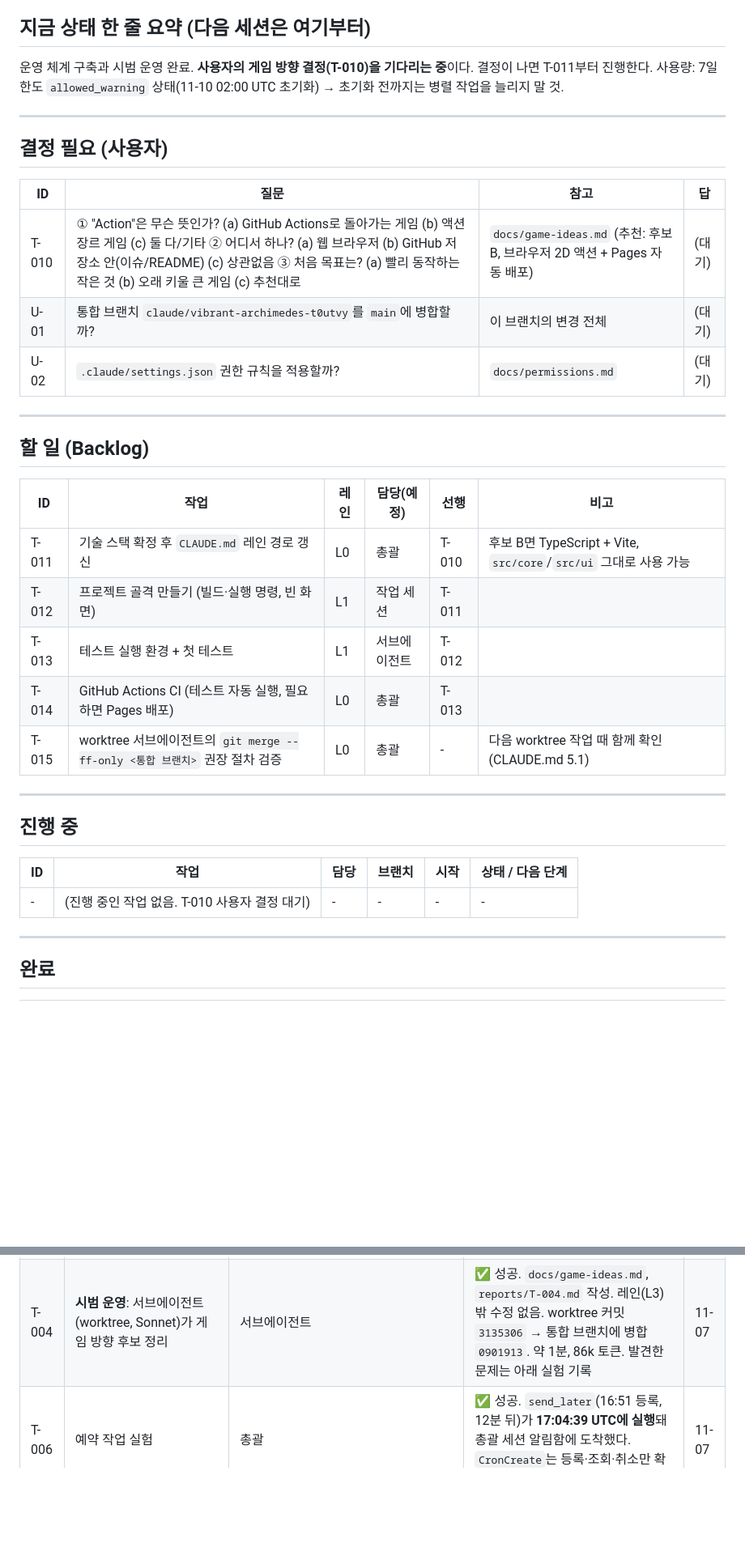
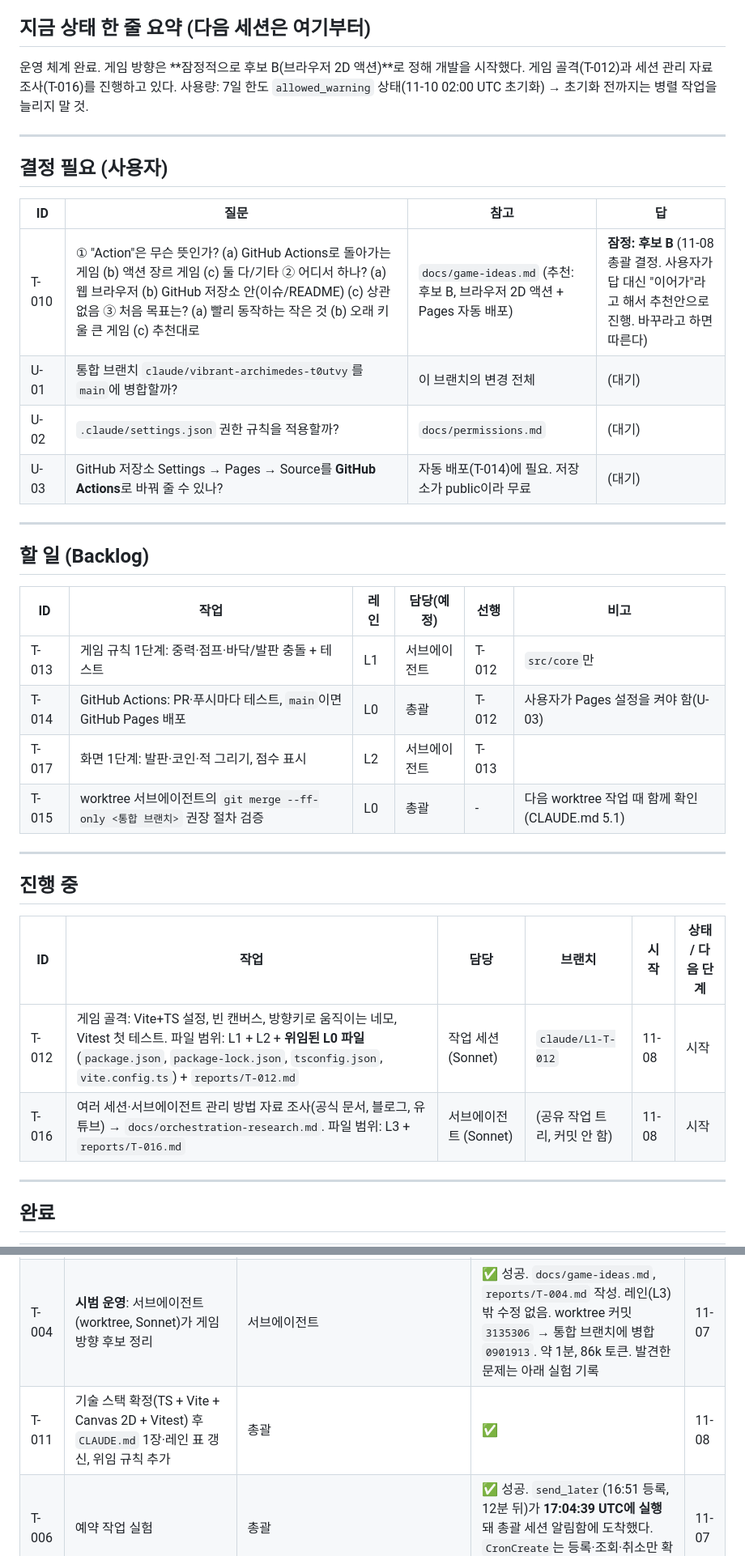
Before and after one commit to leoceo99/my-first-game, a Markdown page: TODO.md, 2 parts joined by grey strips. Shown at 81% size. GitHub-like rendering; blank space fills up the shorter version.

```diff
--- a/TODO.md
+++ b/TODO.md
@@ -7,6 +7,6 @@
 
 ## 지금 상태 한 줄 요약 (다음 세션은 여기부터)
-운영 체계 구축과 시범 운영 완료. **사용자의 게임 방향 결정(T-010)을 기다리는 중**이다. 결정이 나면 T-011부터 진행한다.
+운영 체계 완료. 게임 방향은 **잠정적으로 후보 B(브라우저 2D 액션)**로 정해 개발을 시작했다. 게임 골격(T-012)과 세션 관리 자료 조사(T-016)를 진행하고 있다.
 사용량: 7일 한도 `allowed_warning` 상태(11-10 02:00 UTC 초기화) → 초기화 전까지는 병렬 작업을 늘리지 말 것.
 
 ---
@@ -15,9 +15,10 @@
 
 | ID | 질문 | 참고 | 답 |
 |---|---|---|---|
-| T-010 | ① "Action"은 무슨 뜻인가? (a) GitHub Actions로 돌아가는 게임 (b) 액션 장르 게임 (c) 둘 다/기타 ② 어디서 하나? (a) 웹 브라우저 (b) GitHub 저장소 안(이슈/README) (c) 상관없음 ③ 처음 목표는? (a) 빨리 동작하는 작은 것 (b) 오래 키울 큰 게임 (c) 추천대로 | `docs/game-ideas.md` (추천: 후보 B, 브라우저 2D 액션 + Pages 자동 배포) | (대기) |
+| T-010 | ① "Action"은 무슨 뜻인가? (a) GitHub Actions로 돌아가는 게임 (b) 액션 장르 게임 (c) 둘 다/기타 ② 어디서 하나? (a) 웹 브라우저 (b) GitHub 저장소 안(이슈/README) (c) 상관없음 ③ 처음 목표는? (a) 빨리 동작하는 작은 것 (b) 오래 키울 큰 게임 (c) 추천대로 | `docs/game-ideas.md` (추천: 후보 B, 브라우저 2D 액션 + Pages 자동 배포) | **잠정: 후보 B** (11-08 총괄 결정. 사용자가 답 대신 "이어가"라고 해서 추천안으로 진행. 바꾸라고 하면 따른다) |
 | U-01 | 통합 브랜치 `claude/vibrant-archimedes-t0utvy`를 `main`에 병합할까? | 이 브랜치의 변경 전체 | (대기) |
 | U-02 | `.claude/settings.json` 권한 규칙을 적용할까? | `docs/permissions.md` | (대기) |
+| U-03 | GitHub 저장소 Settings → Pages → Source를 **GitHub Actions**로 바꿔 줄 수 있나? | 자동 배포(T-014)에 필요. 저장소가 public이라 무료 | (대기) |
 
 ---
 
@@ -25,10 +26,9 @@
 
 | ID | 작업 | 레인 | 담당(예정) | 선행 | 비고 |
 |---|---|---|---|---|---|
-| T-011 | 기술 스택 확정 후 `CLAUDE.md` 레인 경로 갱신 | L0 | 총괄 | T-010 | 후보 B면 TypeScript + Vite, `src/core`/`src/ui` 그대로 사용 가능 |
-| T-012 | 프로젝트 골격 만들기 (빌드·실행 명령, 빈 화면) | L1 | 작업 세션 | T-011 | |
-| T-013 | 테스트 실행 환경 + 첫 테스트 | L1 | 서브에이전트 | T-012 | |
-| T-014 | GitHub Actions CI (테스트 자동 실행, 필요하면 Pages 배포) | L0 | 총괄 | T-013 | |
+| T-013 | 게임 규칙 1단계: 중력·점프·바닥/발판 충돌 + 테스트 | L1 | 서브에이전트 | T-012 | `src/core`만 |
+| T-014 | GitHub Actions: PR·푸시마다 테스트, `main`이면 GitHub Pages 배포 | L0 | 총괄 | T-012 | 사용자가 Pages 설정을 켜야 함(U-03) |
+| T-017 | 화면 1단계: 발판·코인·적 그리기, 점수 표시 | L2 | 서브에이전트 | T-013 | |
 | T-015 | worktree 서브에이전트의 `git merge --ff-only <통합 브랜치>` 권장 절차 검증 | L0 | 총괄 | - | 다음 worktree 작업 때 함께 확인 (CLAUDE.md 5.1) |
 
 ---
@@ -37,7 +37,8 @@
 
 | ID | 작업 | 담당 | 브랜치 | 시작 | 상태 / 다음 단계 |
 |---|---|---|---|---|---|
-| - | (진행 중인 작업 없음. T-010 사용자 결정 대기) | - | - | - | - |
+| T-012 | 게임 골격: Vite+TS 설정, 빈 캔버스, 방향키로 움직이는 네모, Vitest 첫 테스트. 파일 범위: L1 + L2 + **위임된 L0 파일**(`package.json`, `package-lock.json`, `tsconfig.json`, `vite.config.ts`) + `reports/T-012.md` | 작업 세션 (Sonnet) | `claude/L1-T-012` | 11-08 | 시작 |
+| T-016 | 여러 세션·서브에이전트 관리 방법 자료 조사(공식 문서, 블로그, 유튜브) → `docs/orchestration-research.md`. 파일 범위: L3 + `reports/T-016.md` | 서브에이전트 (Sonnet) | (공유 작업 트리, 커밋 안 함) | 11-08 | 시작 |
 
 ---
 
@@ -49,6 +50,7 @@
 | T-002 | 운영 체계 설계 (역할 3종, 레인 4개, 동시 3개 한도) | 총괄 | `CLAUDE.md` 3장 | 11-07 |
 | T-003 | `CLAUDE.md`, `TODO.md`, `.gitignore`, `docs/permissions.md` 작성 | 총괄 | 커밋 `854c9c8`. `.claude/settings.json`은 Auto 안전장치가 막아서 제안 문서로 대체 | 11-07 |
 | T-004 | **시범 운영**: 서브에이전트(worktree, Sonnet)가 게임 방향 후보 정리 | 서브에이전트 | ✅ 성공. `docs/game-ideas.md`, `reports/T-004.md` 작성. 레인(L3) 밖 수정 없음. worktree 커밋 `3135306` → 통합 브랜치에 병합 `0901913`. 약 1분, 86k 토큰. 발견한 문제는 아래 실험 기록 | 11-07 |
+| T-011 | 기술 스택 확정(TS + Vite + Canvas 2D + Vitest) 후 `CLAUDE.md` 1장·레인 표 갱신, 위임 규칙 추가 | 총괄 | ✅ | 11-08 |
 | T-006 | 예약 작업 실험 | 총괄 | ✅ 성공. `send_later`(16:51 등록, 12분 뒤)가 **17:04:39 UTC에 실행**돼 총괄 세션 알림함에 도착했다. `CronCreate`는 등록·조회·취소만 확인(비추천) | 11-07 |
 | T-005 | 세션 간 기능 실험 (읽기 전용 작업 세션, Sonnet) | 작업 세션 `session_01BfrX54BgLQ8Mg9jKF8Y3Mi` | ✅ 성공. 새 세션이 `CLAUDE.md`+`TODO.md`만 보고 규칙과 "Backlog는 T-010에 막혀 있음"을 정확히 파악했다. 추가 지시를 따랐고 답장도 왔다. 비용 약 $0.21 | 11-07 |
 
```
Also changed, not shown: other parts of TODO.md (+6 -1 lines), CLAUDE.md (+12 -7 lines).
